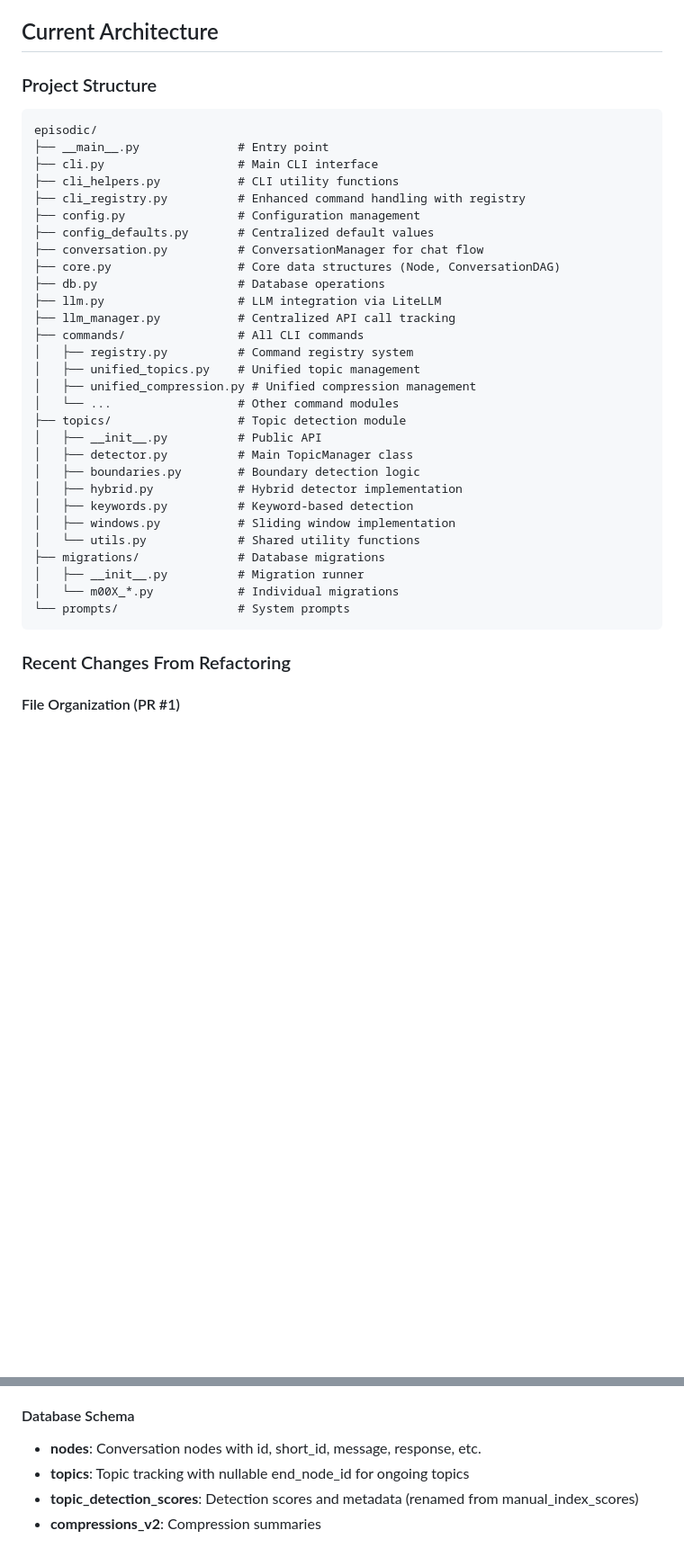
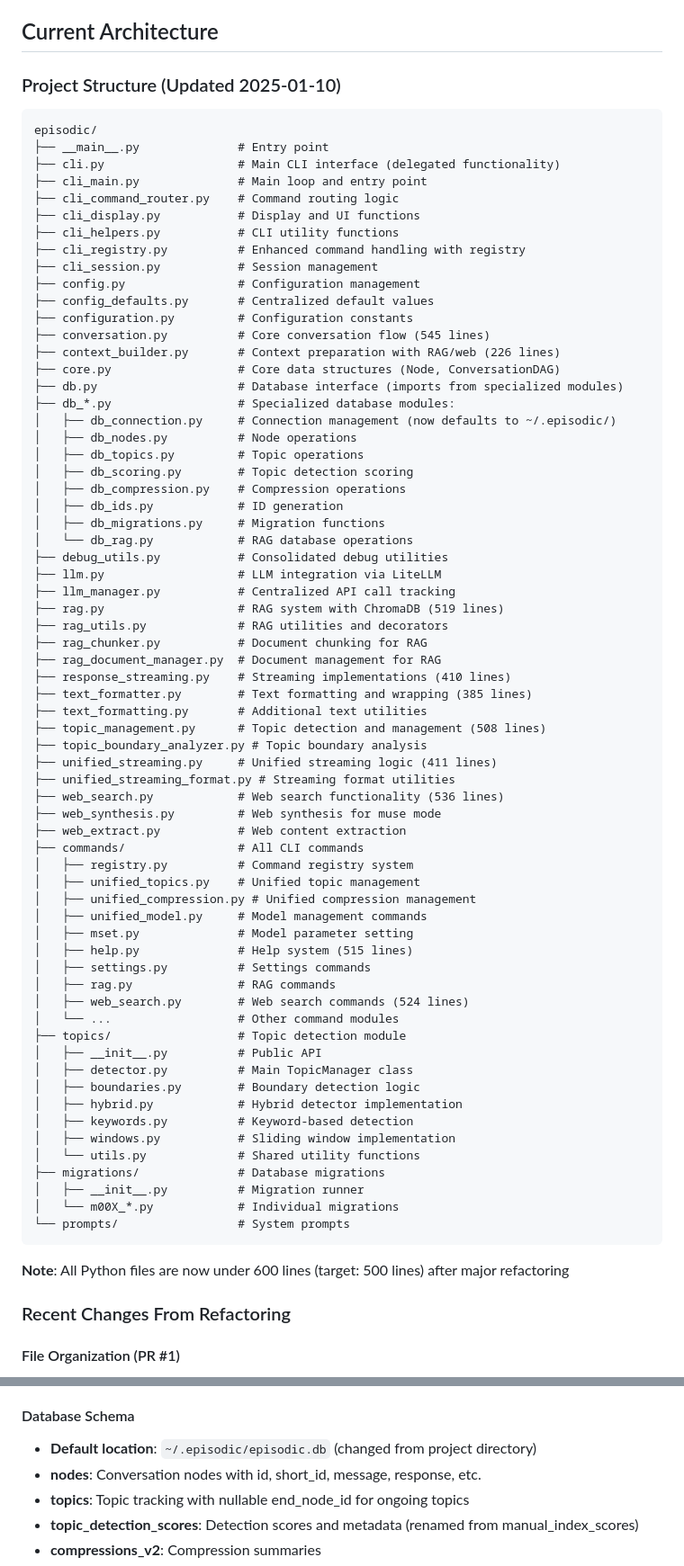
Before and after one commit to mhcoen/episodic, a Markdown page: CLAUDE.md, 2 parts joined by grey strips. Shown: that part at 90% size. Drawn GitHub-style; blank space fills up the shorter version.

````diff
--- a/CLAUDE.md
+++ b/CLAUDE.md
@@ -23,24 +23,60 @@ The codebase underwent significant cleanup and reorganization through 8 pull req
 
 ## Current Architecture
 
-### Project Structure
+### Project Structure (Updated 2025-01-10)
 ```
 episodic/
 ├── __main__.py              # Entry point
-├── cli.py                   # Main CLI interface
+├── cli.py                   # Main CLI interface (delegated functionality)
+├── cli_main.py              # Main loop and entry point
+├── cli_command_router.py    # Command routing logic
+├── cli_display.py           # Display and UI functions
 ├── cli_helpers.py           # CLI utility functions
 ├── cli_registry.py          # Enhanced command handling with registry
+├── cli_session.py           # Session management
 ├── config.py                # Configuration management
 ├── config_defaults.py       # Centralized default values
-├── conversation.py          # ConversationManager for chat flow
+├── configuration.py         # Configuration constants
+├── conversation.py          # Core conversation flow (545 lines)
+├── context_builder.py       # Context preparation with RAG/web (226 lines)
 ├── core.py                  # Core data structures (Node, ConversationDAG)
-├── db.py                    # Database operations
+├── db.py                    # Database interface (imports from specialized modules)
+├── db_*.py                  # Specialized database modules:
+│   ├── db_connection.py     # Connection management (now defaults to ~/.episodic/)
+│   ├── db_nodes.py          # Node operations
+│   ├── db_topics.py         # Topic operations
+│   ├── db_scoring.py        # Topic detection scoring
+│   ├── db_compression.py    # Compression operations
+│   ├── db_ids.py            # ID generation
+│   ├── db_migrations.py     # Migration functions
+│   └── db_rag.py            # RAG database operations
+├── debug_utils.py           # Consolidated debug utilities
 ├── llm.py                   # LLM integration via LiteLLM
 ├── llm_manager.py           # Centralized API call tracking
+├── rag.py                   # RAG system with ChromaDB (519 lines)
+├── rag_utils.py             # RAG utilities and decorators
+├── rag_chunker.py           # Document chunking for RAG
+├── rag_document_manager.py  # Document management for RAG
+├── response_streaming.py    # Streaming implementations (410 lines)
+├── text_formatter.py        # Text formatting and wrapping (385 lines)
+├── text_formatting.py       # Additional text utilities
+├── topic_management.py      # Topic detection and management (508 lines)
+├── topic_boundary_analyzer.py # Topic boundary analysis
+├── unified_streaming.py     # Unified streaming logic (411 lines)
+├── unified_streaming_format.py # Streaming format utilities
+├── web_search.py            # Web search functionality (536 lines)
+├── web_synthesis.py         # Web synthesis for muse mode
+├── web_extract.py           # Web content extraction
 ├── commands/                # All CLI commands
 │   ├── registry.py          # Command registry system
 │   ├── unified_topics.py    # Unified topic management
 │   ├── unified_compression.py # Unified compression management
+│   ├── unified_model.py     # Model management commands
+│   ├── mset.py              # Model parameter setting
+│   ├── help.py              # Help system (515 lines)
+│   ├── settings.py          # Settings commands
+│   ├── rag.py               # RAG commands
+│   ├── web_search.py        # Web search commands (524 lines)
 │   └── ...                  # Other command modules
 ├── topics/                  # Topic detection module
 │   ├── __init__.py          # Public API
@@ -55,6 +91,8 @@ episodic/
 │   └── m00X_*.py            # Individual migrations
 └── prompts/                 # System prompts
 ```
+
+**Note**: All Python files are now under 600 lines (target: 500 lines) after major refactoring
 
 ### Recent Changes From Refactoring
 
@@ -440,6 +487,7 @@ pytest tests/unit -m "not slow"
 - **Real-time visualization**: HTTP polling for live graph updates
 
 #### Database Schema
+- **Default location**: `~/.episodic/episodic.db` (changed from project directory)
 - **nodes**: Conversation nodes with id, short_id, message, response, etc.
 - **topics**: Topic tracking with nullable end_node_id for ongoing topics
 - **topic_detection_scores**: Detection scores and metadata (renamed from manual_index_scores)
````
Also changed, not shown: other parts of CLAUDE.md (+38 -21 lines).
